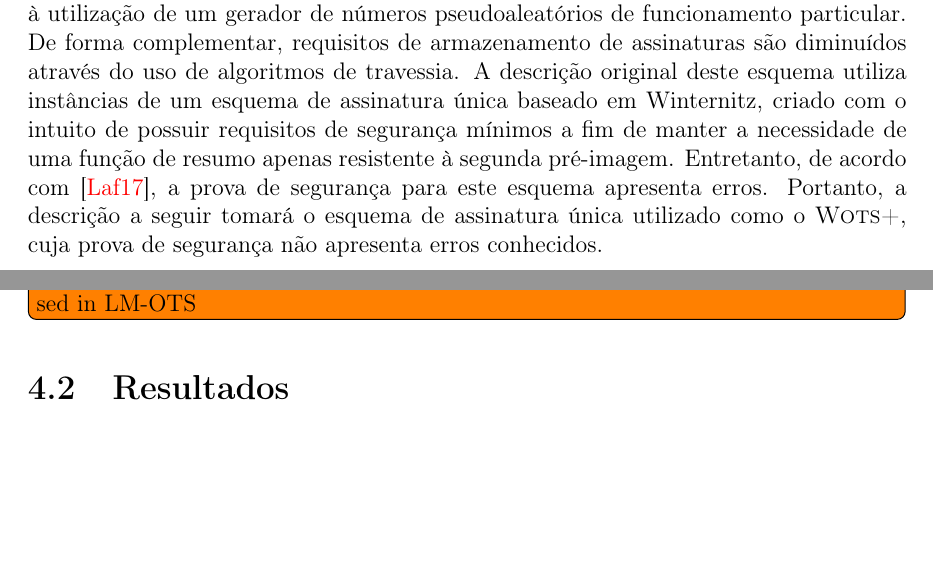
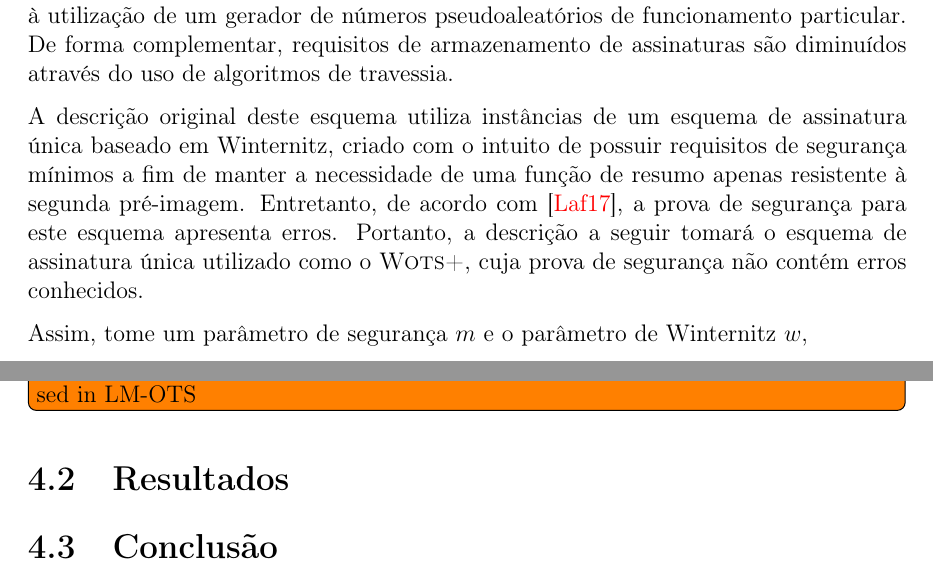
Before and after one commit to zambonin/bsc, a LaTeX document (bsc.tex): two parts of pages 23 and 25 of 29, joined at a grey line, cut so that both start at the same text, the shorter picture padded with empty space. Compiled offline with pdfLaTeX.

Commit message:
sharelatex: update bsc.tex from r17328 to r17365

```diff
--- a/bsc.tex
+++ b/bsc.tex
@@ -1309,7 +1309,11 @@ Um esquema baseado em árvores de Merkle que necessita apenas de resistência à
 
 \subsection{XMSS -- \emph{eXtended Merkle Signature Scheme}}
 
-A redução dos requisitos de segurança para resistência à segunda pré-imagem de funções de resumo criptográfico, bem como a presença do sigilo encaminhado, são as principais características do esquema XMSS. Estes recursos foram explorados em~\cite{Buchmann:2011:XPF:2184003.2184011}, e culminam em uma forma mais eficiente de aplicar as ideias impostas em SPR-MSS, junto à utilização de um gerador de números pseudoaleatórios de funcionamento particular. De forma complementar, requisitos de armazenamento de assinaturas são diminuídos através do uso de algoritmos de travessia. A descrição original deste esquema utiliza instâncias de um esquema de assinatura única baseado em Winternitz, criado com o intuito de possuir requisitos de segurança mínimos a fim de manter a necessidade de uma função de resumo apenas resistente à segunda pré-imagem. Entretanto, de acordo com~\cite{LafrancePhilip2017}, a prova de segurança para este esquema apresenta erros. Portanto, a descrição a seguir tomará o esquema de assinatura única utilizado como o \textsc{Wots+}, cuja prova de segurança não apresenta erros conhecidos.
+A redução dos requisitos de segurança para resistência à segunda pré-imagem de funções de resumo criptográfico, bem como a presença do sigilo encaminhado, são as principais características do esquema XMSS. Estes recursos foram explorados em~\cite{Buchmann:2011:XPF:2184003.2184011}, e culminam em uma forma mais eficiente de aplicar as ideias impostas em SPR-MSS, junto à utilização de um gerador de números pseudoaleatórios de funcionamento particular. De forma complementar, requisitos de armazenamento de assinaturas são diminuídos através do uso de algoritmos de travessia.
+
+A descrição original deste esquema utiliza instâncias de um esquema de assinatura única baseado em Winternitz, criado com o intuito de possuir requisitos de segurança mínimos a fim de manter a necessidade de uma função de resumo apenas resistente à segunda pré-imagem. Entretanto, de acordo com~\cite{LafrancePhilip2017}, a prova de segurança para este esquema apresenta erros. Portanto, a descrição a seguir tomará o esquema de assinatura única utilizado como o \textsc{Wots+}, cuja prova de segurança não contém erros conhecidos.
+
+Assim, tome um parâmetro de segurança $m$ e o parâmetro de Winternitz $w$,
 
 \todo[inline]{describe the scheme with figures, talk about rfc variants, allude
 that we optimize these}
@@ -1337,6 +1341,8 @@ was already proposed in LM-OTS}
 
 \section{Resultados}
 
+\section{Conclusão}
+
 \bibliographystyle{alpha}
 \bibliography{ref}
 
```
